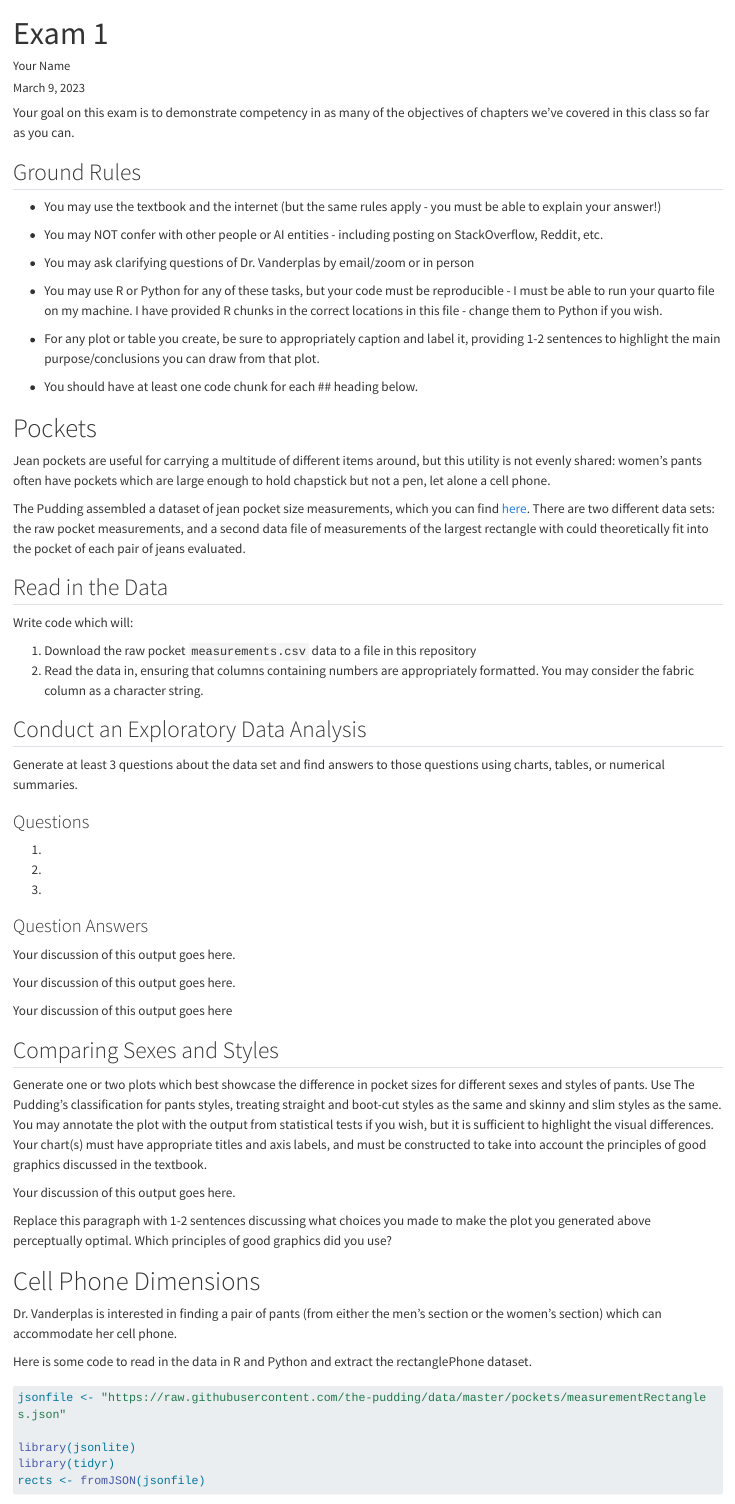
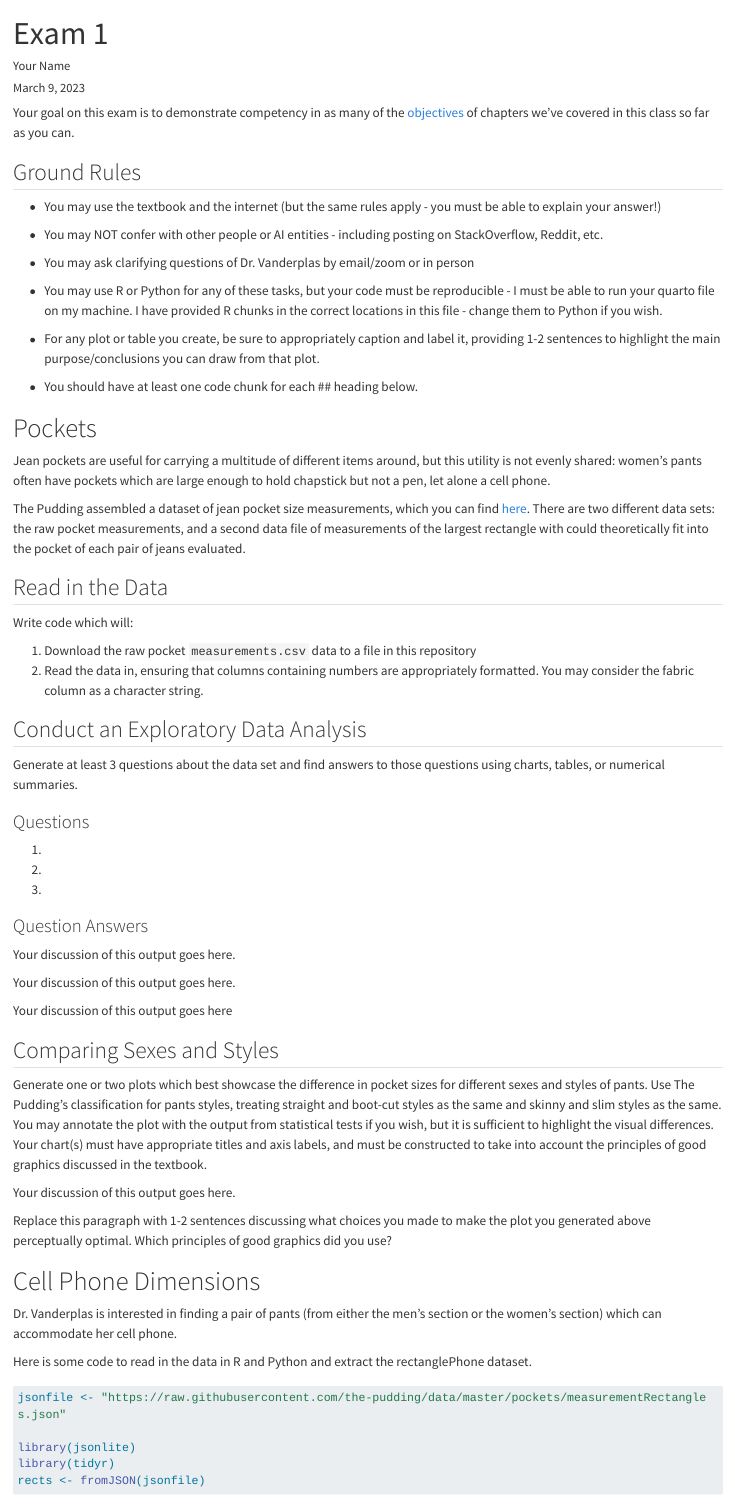
Before and after one commit to unl-2024-stat251/251-midterm-2024, a Quarto document (index.qmd): the page in a window 1100 px wide, from its top. Rendered offline with R 4.5, knitr and Pandoc in place of Quarto, with nearby package versions; some code elsewhere in the file could not run offline; long lines of code are wrapped.

Commit message:
Updated Exam

```diff
--- a/index.qmd
+++ b/index.qmd
@@ -2,10 +2,11 @@
 title: "Exam 1"
 author: "Your Name"
 date: "March 9, 2023"
+categories: exam
 editor: visual
 ---
 
-Your goal on this exam is to demonstrate competency in as many of the objectives of chapters we've covered in this class so far as you can.
+Your goal on this exam is to demonstrate competency in as many of the [objectives](objectives.qmd) of chapters we've covered in this class so far as you can.
 
 ## Ground Rules
 
```
